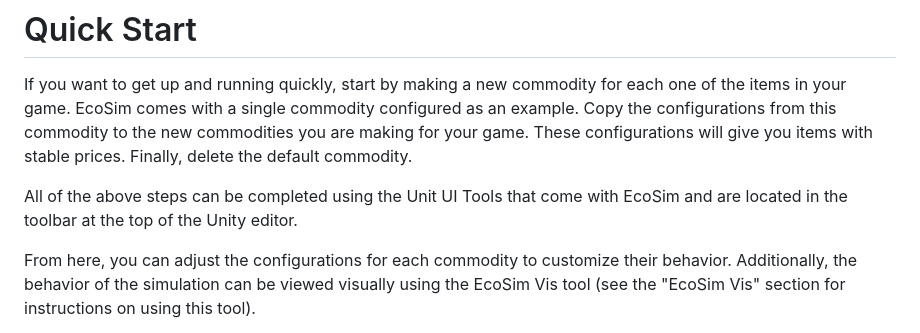
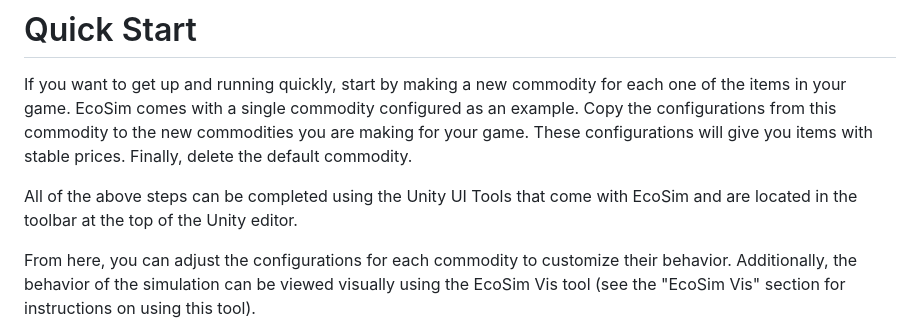
Before and after one commit to KrisAirdancer/ecosim-docs, a Markdown page: README.md, the part around the change. GitHub-like rendering.

```diff
--- a/README.md
+++ b/README.md
@@ -4,7 +4,7 @@ EcoSim is an economy simulation engine for Unity games. With EcoSim, developers
 
 If you want to get up and running quickly, start by making a new commodity for each one of the items in your game. EcoSim comes with a single commodity configured as an example. Copy the configurations from this commodity to the new commodities you are making for your game. These configurations will give you items with stable prices. Finally, delete the default commodity.
 
-All of the above steps can be completed using the Unit UI Tools that come with EcoSim and are located in the toolbar at the top of the Unity editor.
+All of the above steps can be completed using the Unity UI Tools that come with EcoSim and are located in the toolbar at the top of the Unity editor.
 
 From here, you can adjust the configurations for each commodity to customize their behavior. Additionally, the behavior of the simulation can be viewed visually using the EcoSim Vis tool (see the "EcoSim Vis" section for instructions on using this tool).
 
```
